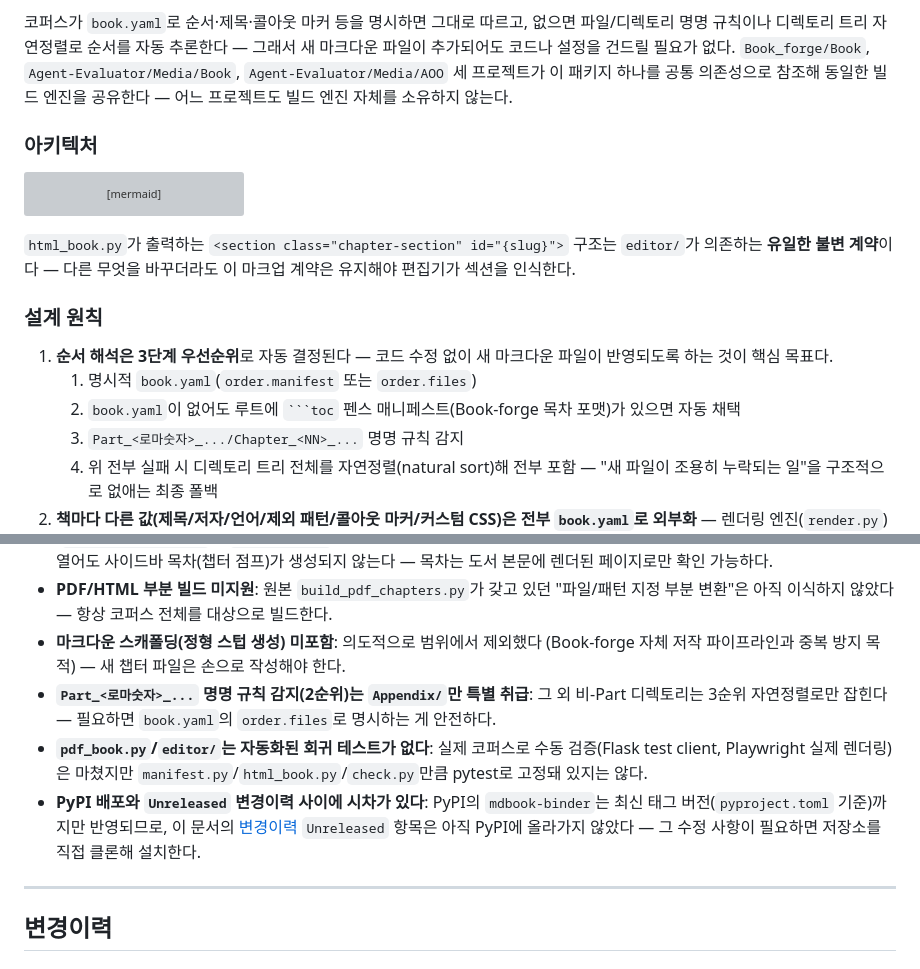
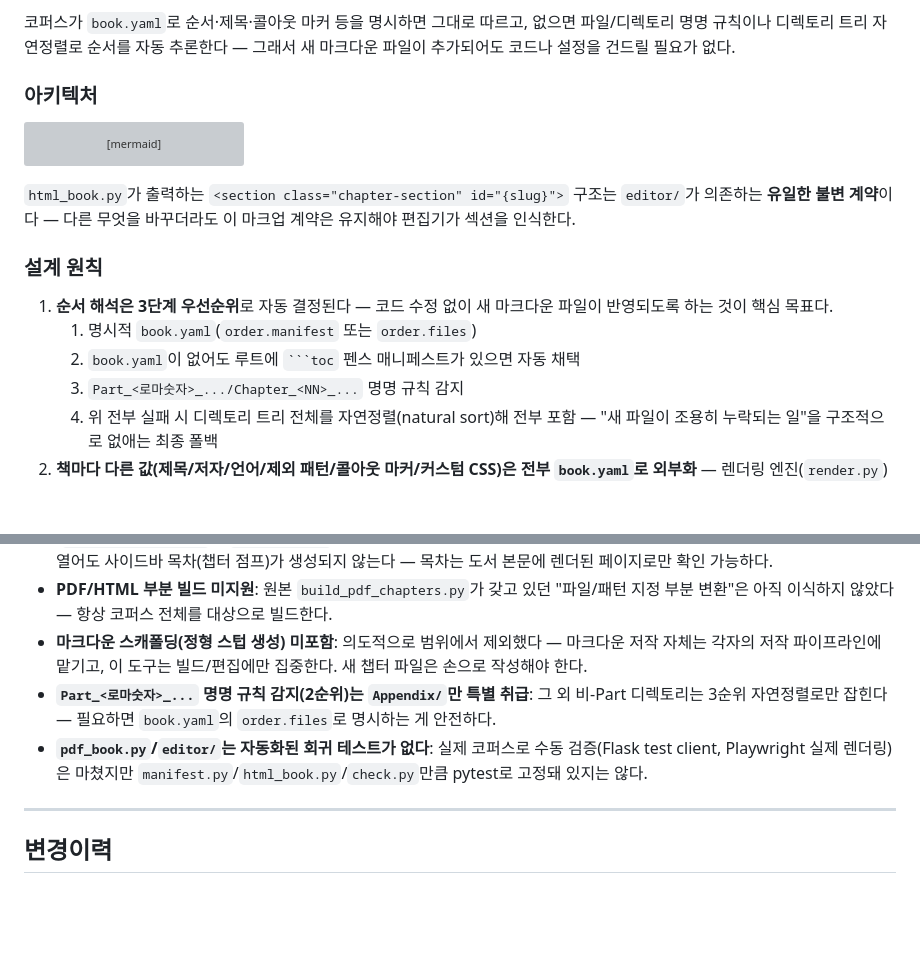
Before and after one commit to bullpeng72/Book-binder, a Markdown page: README.md, 2 parts joined by grey strips. Drawn GitHub-style; blank space fills up the shorter version; grey boxes are pictures that could not be loaded.

Commit message:
docs: README에서 Book-forge 종속적인 내용 제거
세 프로젝트(Book_forge/Book, Agent-Evaluator/Media/Book·AOO)가 공통
의존성으로 참조한다는 서술과, toc 매니페스트/스캐폴딩 미포함 사유에서
Book-forge를 특정해 언급하던 부분을 제거하고 일반적인 설명으로 대체.

Co-Authored-By: Claude Sonnet 5 <noreply@anthropic.com>

````diff
--- a/README.md
+++ b/README.md
@@ -49,10 +49,7 @@ MDBook-binder는 **임의의 마크다운 파일 모음(코퍼스)을 입력으
 코퍼스가 `book.yaml`로 순서·제목·콜아웃 마커 등을 명시하면 그대로 따르고,
 없으면 파일/디렉토리 명명 규칙이나 디렉토리 트리 자연정렬로 순서를 자동
 추론한다 — 그래서 새 마크다운 파일이 추가되어도 코드나 설정을 건드릴 필요가
-없다. `Book_forge/Book`, `Agent-Evaluator/Media/Book`,
-`Agent-Evaluator/Media/AOO` 세 프로젝트가 이 패키지 하나를 공통 의존성으로
-참조해 동일한 빌드 엔진을 공유한다 — 어느 프로젝트도 빌드 엔진 자체를
-소유하지 않는다.
+없다.
 
 ### 아키텍처
 
@@ -79,8 +76,8 @@ flowchart TD
 1. **순서 해석은 3단계 우선순위**로 자동 결정된다 — 코드 수정 없이 새
    마크다운 파일이 반영되도록 하는 것이 핵심 목표다.
    1. 명시적 `book.yaml`(`order.manifest` 또는 `order.files`)
-   2. `book.yaml`이 없어도 루트에 ` ```toc ` 펜스 매니페스트(Book-forge 목차
-      포맷)가 있으면 자동 채택
+   2. `book.yaml`이 없어도 루트에 ` ```toc ` 펜스 매니페스트가 있으면 자동
+      채택
    3. `Part_<로마숫자>_.../Chapter_<NN>_...` 명명 규칙 감지
    4. 위 전부 실패 시 디렉토리 트리 전체를 자연정렬(natural sort)해 전부
       포함 — "새 파일이 조용히 누락되는 일"을 구조적으로 없애는 최종 폴백
@@ -411,19 +408,15 @@ ruff check src tests
 - **PDF/HTML 부분 빌드 미지원**: 원본 `build_pdf_chapters.py`가 갖고 있던
   "파일/패턴 지정 부분 변환"은 아직 이식하지 않았다 — 항상 코퍼스 전체를
   대상으로 빌드한다.
-- **마크다운 스캐폴딩(정형 스텁 생성) 미포함**: 의도적으로 범위에서 제외했다
-  (Book-forge 자체 저작 파이프라인과 중복 방지 목적) — 새 챕터 파일은 손으로
-  작성해야 한다.
+- **마크다운 스캐폴딩(정형 스텁 생성) 미포함**: 의도적으로 범위에서
+  제외했다 — 마크다운 저작 자체는 각자의 저작 파이프라인에 맡기고, 이
+  도구는 빌드/편집에만 집중한다. 새 챕터 파일은 손으로 작성해야 한다.
 - **`Part_<로마숫자>_...` 명명 규칙 감지(2순위)는 `Appendix/`만 특별 취급**:
   그 외 비-Part 디렉토리는 3순위 자연정렬로만 잡힌다 — 필요하면 `book.yaml`의
   `order.files`로 명시하는 게 안전하다.
 - **`pdf_book.py`/`editor/`는 자동화된 회귀 테스트가 없다**: 실제 코퍼스로
   수동 검증(Flask test client, Playwright 실제 렌더링)은 마쳤지만
   `manifest.py`/`html_book.py`/`check.py`만큼 pytest로 고정돼 있지는 않다.
-- **PyPI 배포와 `Unreleased` 변경이력 사이에 시차가 있다**: PyPI의
-  `mdbook-binder`는 최신 태그 버전(`pyproject.toml` 기준)까지만 반영되므로,
-  이 문서의 [변경이력](#변경이력) `Unreleased` 항목은 아직 PyPI에 올라가지
-  않았다 — 그 수정 사항이 필요하면 저장소를 직접 클론해 설치한다.
 
 ---
 
````
Also changed, not shown: other parts of README.md (+5 -5 lines).
